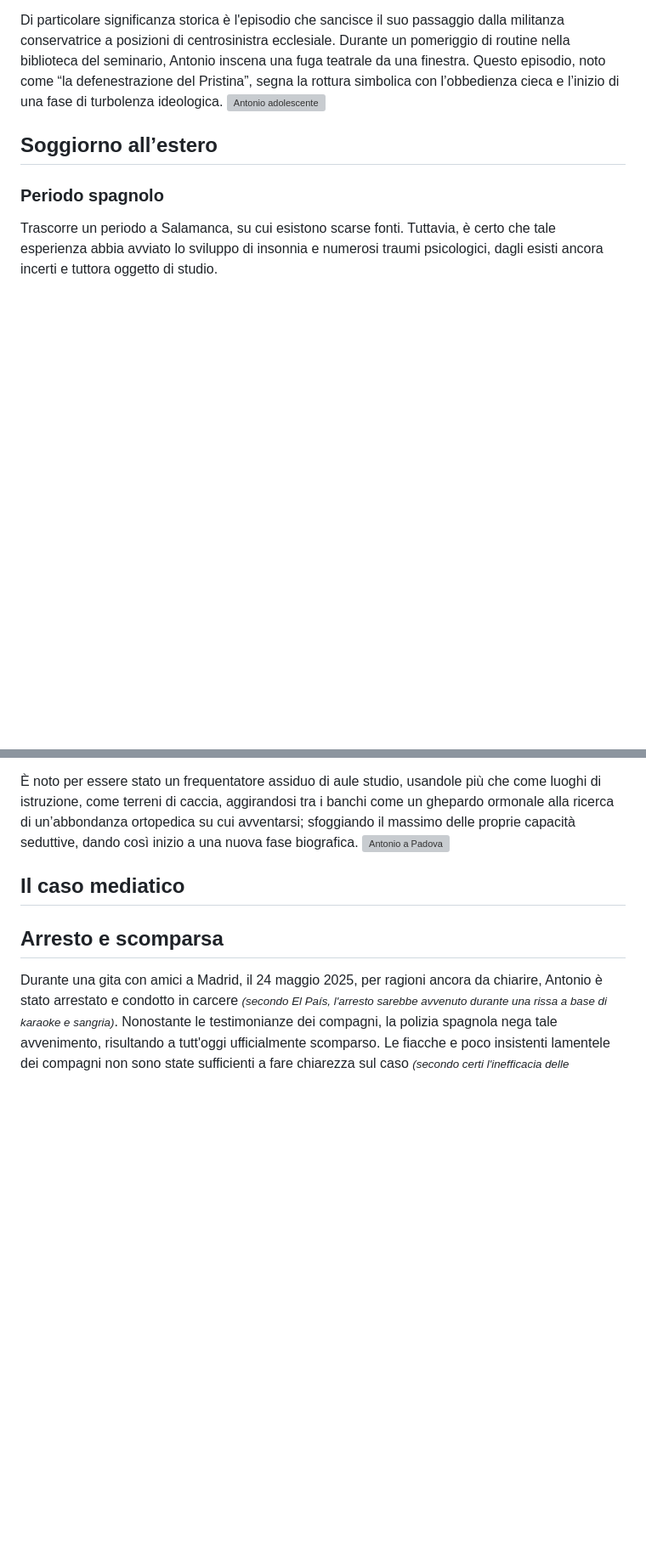
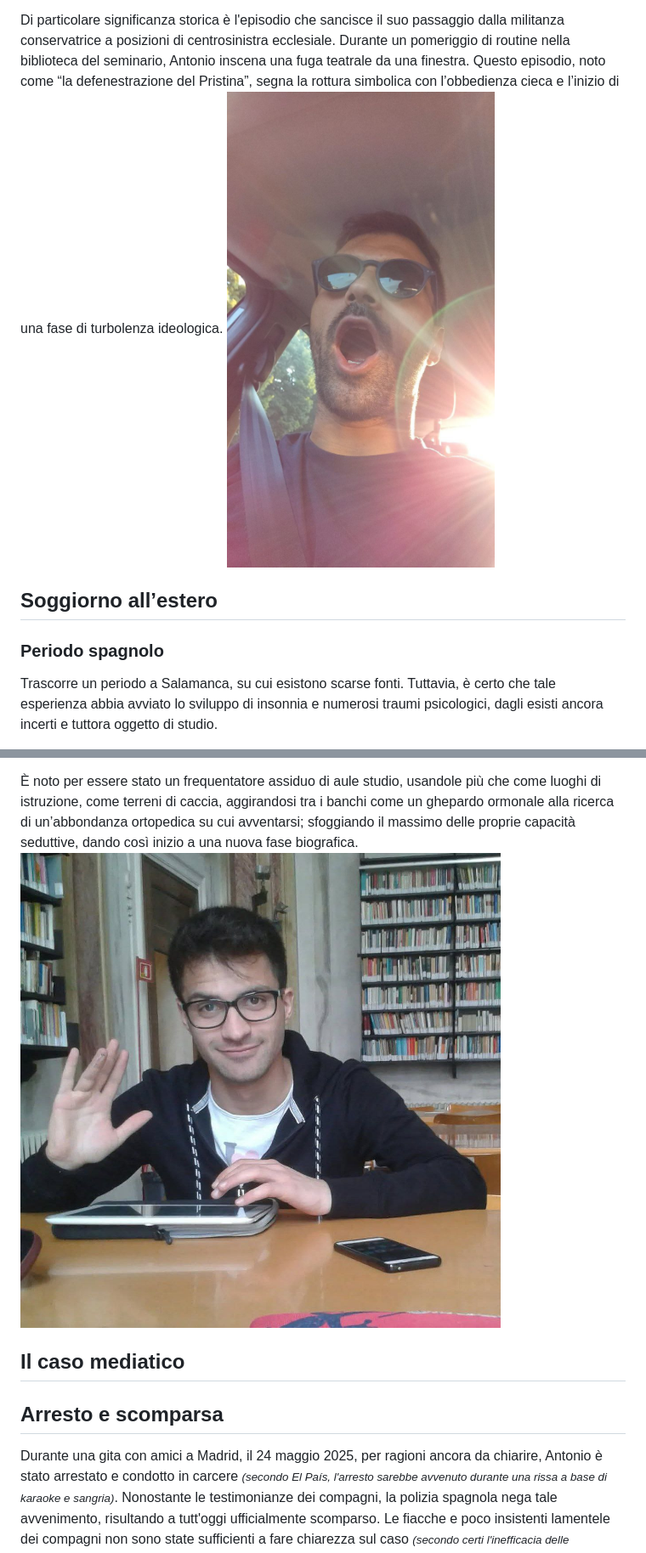
Before and after one commit to FreddyMcBeard/capea, a Markdown page: anselmi.md, 2 parts joined by grey strips. Shown: that part at 85% size. Drawn GitHub-style; blank space fills up the shorter version; grey boxes are pictures that could not be loaded.

```diff
--- a/anselmi.md
+++ b/anselmi.md
@@ -72,7 +72,7 @@ Durante il periodo seminaristico nasce la sua travagliata relazione con Guillerm
 Di rilievo la dieta a base di risotto all’aceto, responsabile di una forma di diarrea cronica che influenzò il suo metabolismo e ne limitò lo sviluppo fisico.
 
 Di particolare significanza storica è l'episodio che sancisce il suo passaggio dalla militanza conservatrice a posizioni di centrosinistra ecclesiale. Durante un pomeriggio di routine nella biblioteca del seminario, Antonio inscena una fuga teatrale da una finestra. Questo episodio, noto come “la defenestrazione del Pristina”, segna la rottura simbolica con l’obbedienza cieca e l’inizio di una fase di turbolenza ideologica.</p>
-    <img src="immagini/adolescenza.jpg" alt="Antonio adolescente">
+    <img src="./images/adolescenza.jpg" alt="Antonio durante una delle sue Epifanie Estatiche" width="600">
   </div>
 
   <div class="section">
@@ -102,7 +102,7 @@ La sua carriera sportiva è segnata da numerosi infortuni, che tuttavia non lo h
     <p>Dopo il ritorno a Padova, Anselmi si iscrive a Scienze Politiche. Inizialmente si professa single convinto, ma finisce rapidamente per legarsi sentimentalmente a Chiara Delpiano, con cui intraprende un lungo periodo di “reclusione affettiva”. In questo periodo mantiene le attività calcistiche e accademiche, anche se con tempi di completamento dell’università più vicini alla Quaresima che alla sessione estiva.
 
 È noto per essere stato un frequentatore assiduo di aule studio, usandole più che come luoghi di istruzione, come terreni di caccia, aggirandosi tra i banchi come un ghepardo ormonale alla ricerca di un’abbondanza ortopedica su cui avventarsi; sfoggiando il massimo delle proprie capacità seduttive, dando così inizio a una nuova fase biografica.</p>
-    <img src="immagini/padova.jpg" alt="Antonio a Padova">
+    <img src="./images/ghepardo.jpg" alt="Il ghepardo" width="600">
   </div>
 
   <div class="section">
```
Also changed, not shown: other parts of anselmi.md (+6 -6 lines).
